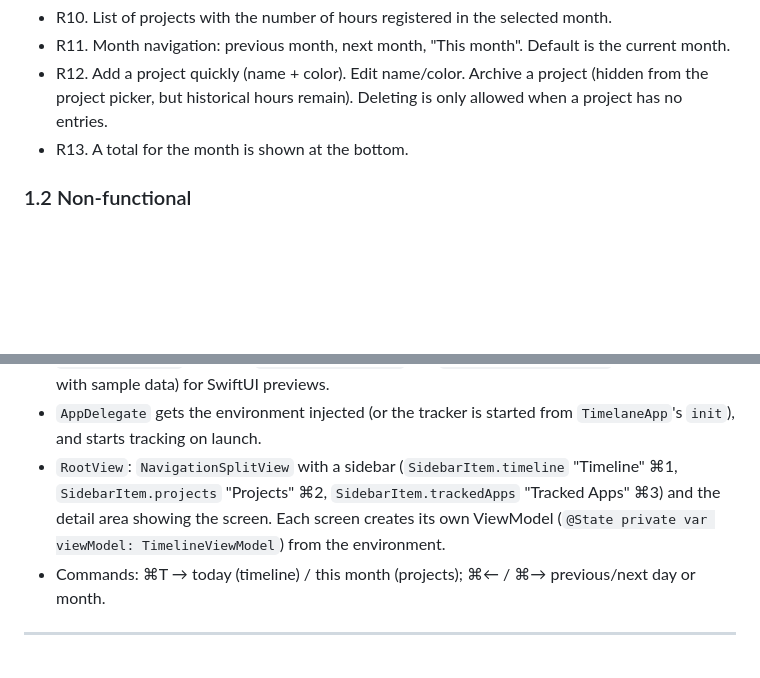
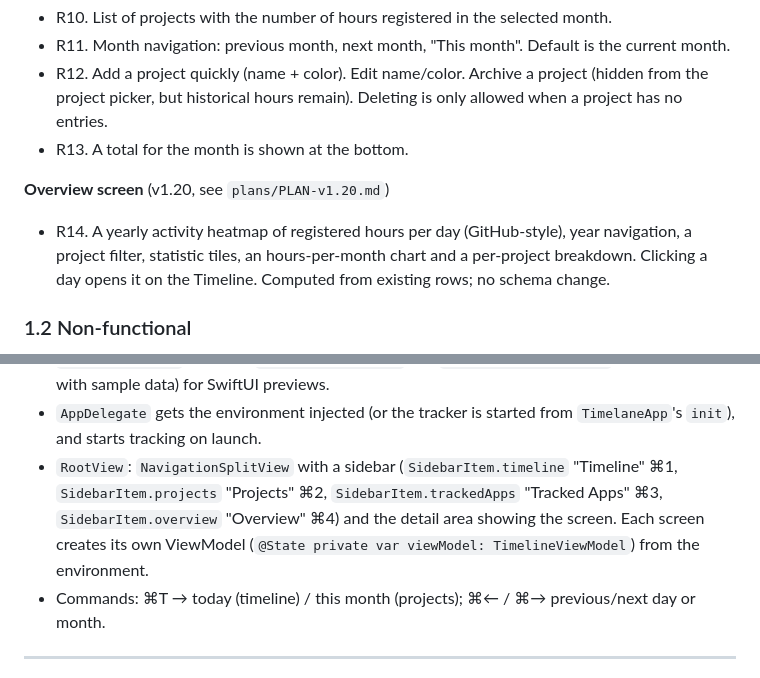
Before and after one commit to NickKoepr/Timelane, a Markdown page: plans/PLAN.md, 2 parts joined by grey strips. Rendered like a GitHub page; blank space fills up the shorter version.

```diff
--- a/plans/PLAN.md
+++ b/plans/PLAN.md
@@ -28,6 +28,9 @@ Guiding principles: **simple, not over-engineered, small files, MVVM, easy to ex
 - R11. Month navigation: previous month, next month, "This month". Default is the current month.
 - R12. Add a project quickly (name + color). Edit name/color. Archive a project (hidden from the project picker, but historical hours remain). Deleting is only allowed when a project has no entries.
 - R13. A total for the month is shown at the bottom.
+
+**Overview screen** (v1.20, see `plans/PLAN-v1.20.md`)
+- R14. A yearly activity heatmap of registered hours per day (GitHub-style), year navigation, a project filter, statistic tiles, an hours-per-month chart and a per-project breakdown. Clicking a day opens it on the Timeline. Computed from existing rows; no schema change.
 
 ### 1.2 Non-functional
 - Native macOS (SwiftUI), deployment target macOS 26 (lowered from 27 after v1.0 so it also runs on macOS 26).
@@ -491,7 +494,7 @@ Sort rows: by total descending, then by name. Archived projects are only shown w
   Use `Window` (single window) rather than `WindowGroup`; the app doesn't need multiple windows.
 - `AppEnvironment` holds: `AppDatabase`, the three repositories, `AppActivityTracker`, `TimeEntryEditor`. Provides `static func live()` and `static func preview()` (in-memory DB with sample data) for SwiftUI previews.
 - `AppDelegate` gets the environment injected (or the tracker is started from `TimelaneApp`'s `init`), and starts tracking on launch.
-- `RootView`: `NavigationSplitView` with a sidebar (`SidebarItem.timeline` "Timeline" ⌘1, `SidebarItem.projects` "Projects" ⌘2, `SidebarItem.trackedApps` "Tracked Apps" ⌘3) and the detail area showing the screen. Each screen creates its own ViewModel (`@State private var viewModel: TimelineViewModel`) from the environment.
+- `RootView`: `NavigationSplitView` with a sidebar (`SidebarItem.timeline` "Timeline" ⌘1, `SidebarItem.projects` "Projects" ⌘2, `SidebarItem.trackedApps` "Tracked Apps" ⌘3, `SidebarItem.overview` "Overview" ⌘4) and the detail area showing the screen. Each screen creates its own ViewModel (`@State private var viewModel: TimelineViewModel`) from the environment.
 - Commands: ⌘T → today (timeline) / this month (projects); ⌘← / ⌘→ previous/next day or month.
 
 ---
```
Also changed, not shown: AGENTS.md (+3 -1 lines), README.md (+4 -1 lines).
